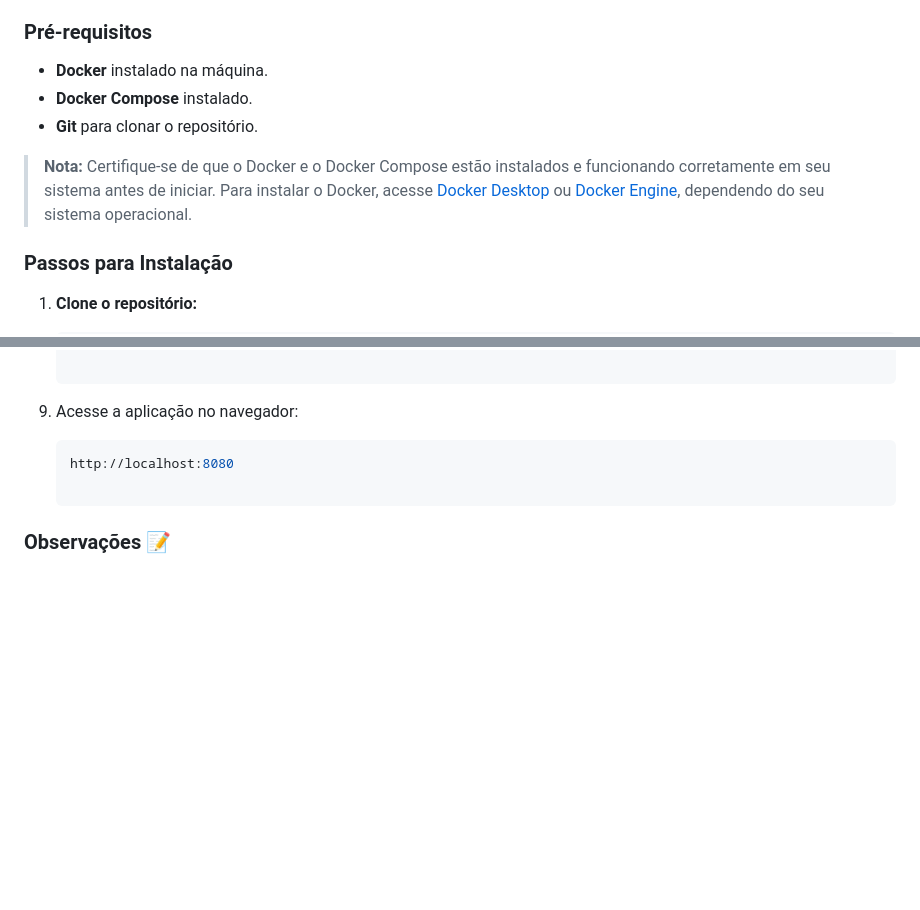
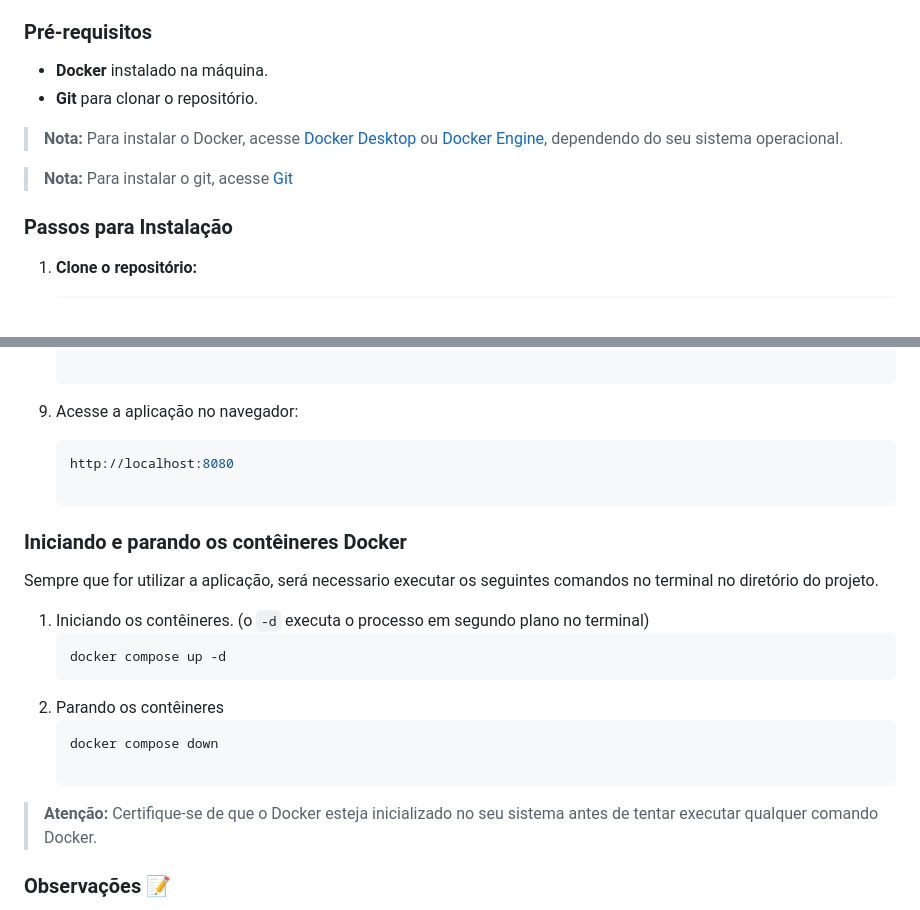
Before and after one commit to MoriHiroshi0619/formularios-offline, a Markdown page: README.md, 2 parts joined by grey strips. Rendered like a GitHub page; blank space fills up the shorter version.

````diff
--- a/README.md
+++ b/README.md
@@ -23,10 +23,11 @@ Siga os passos abaixo para instalar o projeto localmente usando Docker:
 ### Pré-requisitos
 
 - **Docker** instalado na máquina.
-- **Docker Compose** instalado.
 - **Git** para clonar o repositório.
 
-> **Nota:** Certifique-se de que o Docker e o Docker Compose estão instalados e funcionando corretamente em seu sistema antes de iniciar. Para instalar o Docker, acesse [Docker Desktop](https://www.docker.com/products/docker-desktop) ou [Docker Engine](https://docs.docker.com/engine/install/), dependendo do seu sistema operacional.
+> **Nota:** Para instalar o Docker, acesse [Docker Desktop](https://www.docker.com/products/docker-desktop) ou [Docker Engine](https://docs.docker.com/engine/install/), dependendo do seu sistema operacional.
+
+> **Nota:** Para instalar o git, acesse [Git](https://git-scm.com/downloads)
 
 ### Passos para Instalação
 
@@ -69,6 +70,19 @@ Siga os passos abaixo para instalar o projeto localmente usando Docker:
    ```bash
    http://localhost:8080
 
+### Iniciando e parando os contêineres Docker
+Sempre que for utilizar a aplicação, será necessario executar os seguintes comandos no terminal no diretório do projeto.
+
+1. Iniciando os contêineres. (o `-d` executa o processo em segundo plano no terminal)
+   ```bash
+   docker compose up -d
+   ```
+2. Parando os contêineres
+   ```bash
+   docker compose down
+
+> **Atenção:** Certifique-se de que o Docker esteja inicializado no seu sistema antes de tentar executar qualquer comando Docker.
+
 ### Observações 📝
 - Dependências: Todo o ambiente necessário para executar o projeto está encapsulado em contêineres Docker. Não é necessário instalar PHP, Composer, Node.js ou PostgreSQL na sua máquina local.
 - Volumes Persistentes: Os dados do banco de dados são persistidos usando volumes do Docker, garantindo que as informações não sejam perdidas ao reiniciar os contêineres.
````
